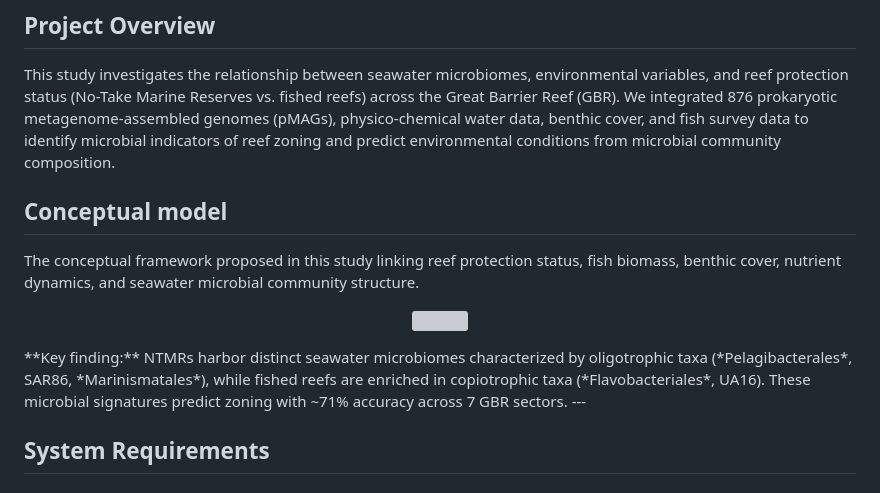
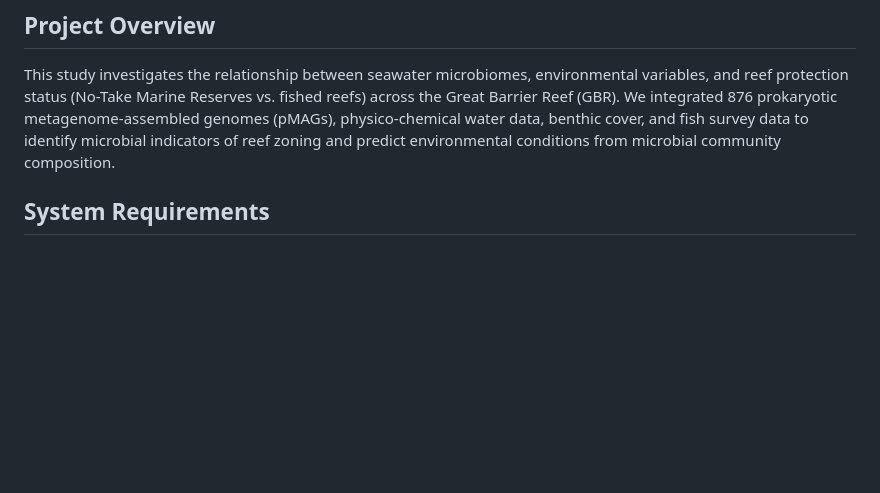
Before and after one commit to mterzin/fishy_microbes, a Markdown page: README.md, the part around the change. Drawn GitHub-style; blank space fills up the shorter version; grey boxes are pictures that could not be loaded.

Commit message:
Remove conceptual model and key findings from README
Removed the conceptual model section and key findings from the README, as asked by Nature Communications.

```diff
--- a/README.md
+++ b/README.md
@@ -21,15 +21,6 @@
 
 ## Project Overview
 This study investigates the relationship between seawater microbiomes, environmental variables, and reef protection status (No-Take Marine Reserves vs. fished reefs) across the Great Barrier Reef (GBR). We integrated 876 prokaryotic metagenome-assembled genomes (pMAGs), physico-chemical water data, benthic cover, and fish survey data to identify microbial indicators of reef zoning and predict environmental conditions from microbial community composition.
-
-## Conceptual model
-The conceptual framework proposed in this study linking reef protection status, fish biomass, benthic cover, nutrient dynamics, and seawater microbial community structure.
-
-<p align="center">
-  <img src="figures/Figure_7.png" width="900">
-</p>
-**Key finding:** NTMRs harbor distinct seawater microbiomes characterized by oligotrophic taxa (*Pelagibacterales*, SAR86, *Marinismatales*), while fished reefs are enriched in copiotrophic taxa (*Flavobacteriales*, UA16). These microbial signatures predict zoning with ~71% accuracy across 7 GBR sectors.
----
 
 ## System Requirements
 
```
